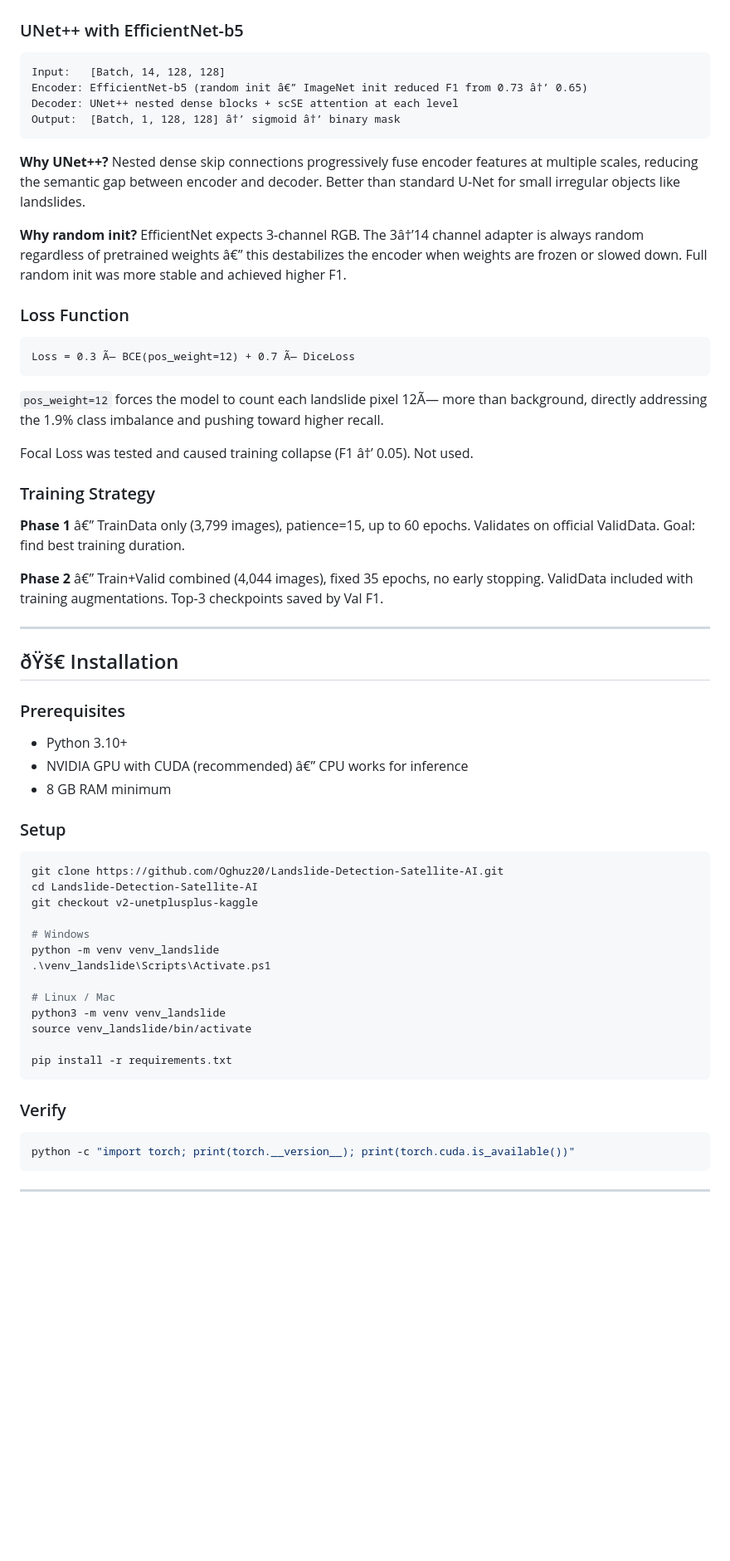
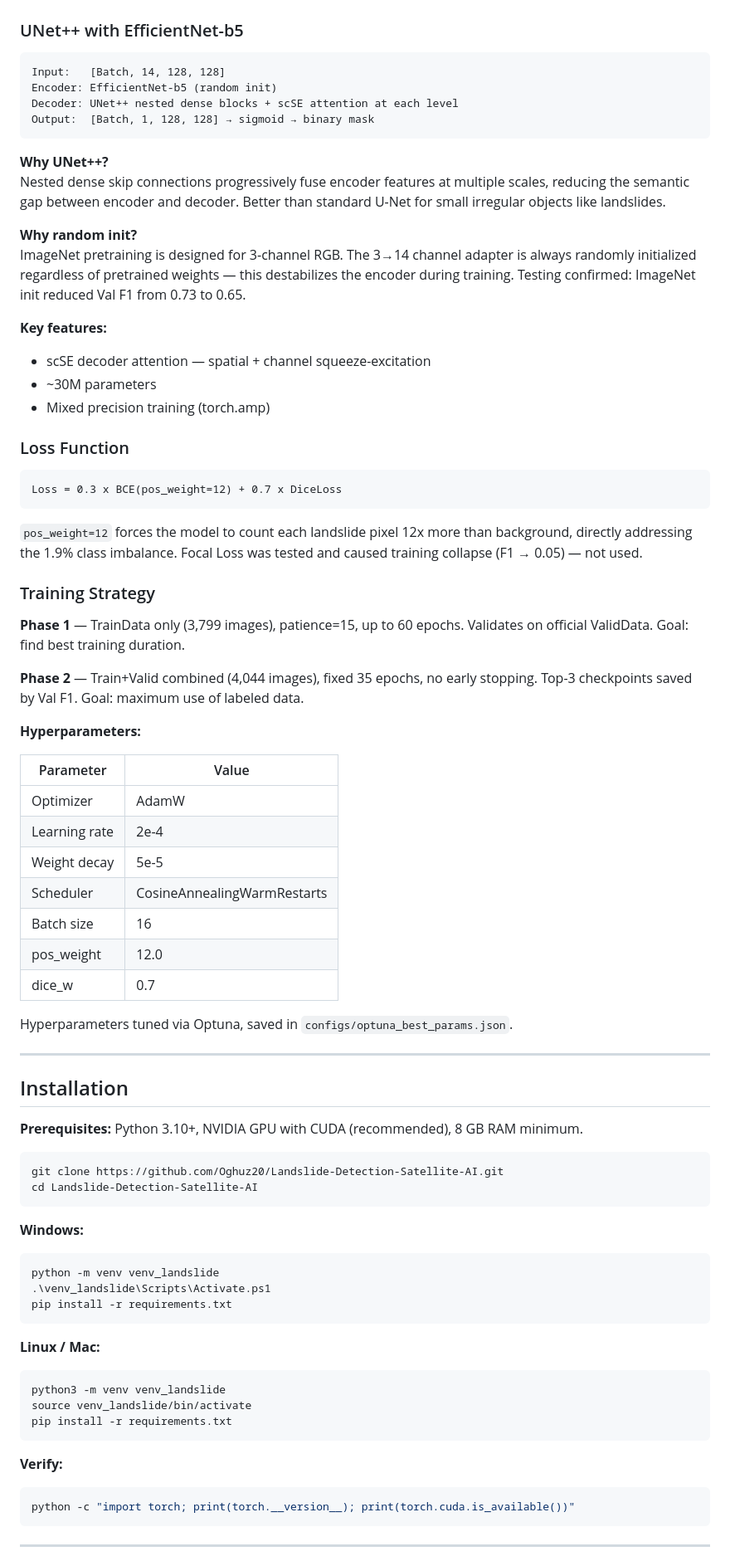
Before and after one commit to Oghuz20/Landslide-Detection-Satellite-AI, a Markdown page: README.md, the part around one of its changes. Shown at 83% size. GitHub-like rendering; blank space fills up the shorter version.

Commit message:
Fix README rendering

````diff
--- a/README.md
+++ b/README.md
@@ -137,67 +118,79 @@ TTA and ensemble both hurt performance â€” the best checkpoint was well-cal
 
 ### UNet++ with EfficientNet-b5
+
 ```
 Input:   [Batch, 14, 128, 128]
-Encoder: EfficientNet-b5 (random init â€” ImageNet init reduced F1 from 0.73 â†’ 0.65)
+Encoder: EfficientNet-b5 (random init)
 Decoder: UNet++ nested dense blocks + scSE attention at each level
-Output:  [Batch, 1, 128, 128] â†’ sigmoid â†’ binary mask
+Output:  [Batch, 1, 128, 128] → sigmoid → binary mask
 ```
 
-**Why UNet++?** Nested dense skip connections progressively fuse encoder features
-at multiple scales, reducing the semantic gap between encoder and decoder.
-Better than standard U-Net for small irregular objects like landslides.
+**Why UNet++?**
+Nested dense skip connections progressively fuse encoder features at multiple scales, reducing the semantic gap between encoder and decoder. Better than standard U-Net for small irregular objects like landslides.
 
-**Why random init?** EfficientNet expects 3-channel RGB. The 3â†’14 channel adapter
-is always random regardless of pretrained weights â€” this destabilizes the encoder
-when weights are frozen or slowed down. Full random init was more stable and achieved
-higher F1.
+**Why random init?**
+ImageNet pretraining is designed for 3-channel RGB. The 3→14 channel adapter is always randomly initialized regardless of pretrained weights — this destabilizes the encoder during training. Testing confirmed: ImageNet init reduced Val F1 from 0.73 to 0.65.
+
+**Key features:**
+
+- scSE decoder attention — spatial + channel squeeze-excitation
+- ~30M parameters
+- Mixed precision training (torch.amp)
 
 ### Loss Function
+
 ```
-Loss = 0.3 Ã— BCE(pos_weight=12) + 0.7 Ã— DiceLoss
+Loss = 0.3 x BCE(pos_weight=12) + 0.7 x DiceLoss
 ```
 
-`pos_weight=12` forces the model to count each landslide pixel 12Ã— more than background,
-directly addressing the 1.9% class imbalance and pushing toward higher recall.
-
-Focal Loss was tested and caused training collapse (F1 â†’ 0.05). Not used.
+`pos_weight=12` forces the model to count each landslide pixel 12x more than background, directly addressing the 1.9% class imbalance. Focal Loss was tested and caused training collapse (F1 → 0.05) — not used.
 
 ### Training Strategy
 
-**Phase 1** â€” TrainData only (3,799 images), patience=15, up to 60 epochs.
-Validates on official ValidData. Goal: find best training duration.
+**Phase 1** — TrainData only (3,799 images), patience=15, up to 60 epochs. Validates on official ValidData. Goal: find best training duration.
 
-**Phase 2** â€” Train+Valid combined (4,044 images), fixed 35 epochs, no early stopping.
-ValidData included with training augmentations. Top-3 checkpoints saved by Val F1.
+**Phase 2** — Train+Valid combined (4,044 images), fixed 35 epochs, no early stopping. Top-3 checkpoints saved by Val F1. Goal: maximum use of labeled data.
+
+**Hyperparameters:**
+
+| Parameter | Value |
+|-----------|-------|
+| Optimizer | AdamW |
+| Learning rate | 2e-4 |
+| Weight decay | 5e-5 |
+| Scheduler | CosineAnnealingWarmRestarts |
+| Batch size | 16 |
+| pos_weight | 12.0 |
+| dice_w | 0.7 |
+
+Hyperparameters tuned via Optuna, saved in `configs/optuna_best_params.json`.
 
 ---
 
-## ðŸš€ Installation
+## Installation
 
-### Prerequisites
+**Prerequisites:** Python 3.10+, NVIDIA GPU with CUDA (recommended), 8 GB RAM minimum.
 
-- Python 3.10+
-- NVIDIA GPU with CUDA (recommended) â€” CPU works for inference
-- 8 GB RAM minimum
-
-### Setup
 ```bash
 git clone https://github.com/Oghuz20/Landslide-Detection-Satellite-AI.git
 cd Landslide-Detection-Satellite-AI
-git checkout v2-unetplusplus-kaggle
+```
 
-# Windows
+**Windows:**
+```bash
 python -m venv venv_landslide
 .\venv_landslide\Scripts\Activate.ps1
-
-# Linux / Mac
-python3 -m venv venv_landslide
-source venv_landslide/bin/activate
-
 pip install -r requirements.txt
 ```
 
-### Verify
+**Linux / Mac:**
+```bash
+python3 -m venv venv_landslide
+source venv_landslide/bin/activate
+pip install -r requirements.txt
+```
+
+**Verify:**
 ```bash
 python -c "import torch; print(torch.__version__); print(torch.cuda.is_available())"
 ```
````
Also changed, not shown: other parts of README.md (+120 -136 lines).
